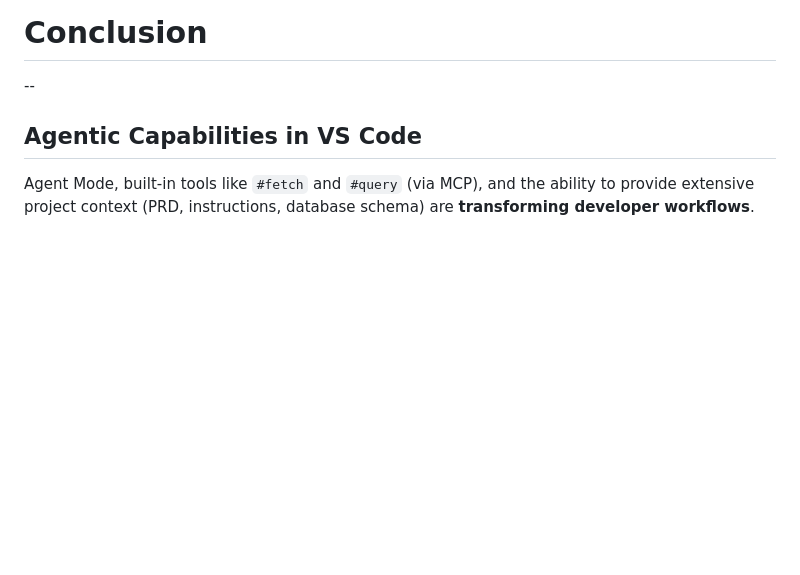
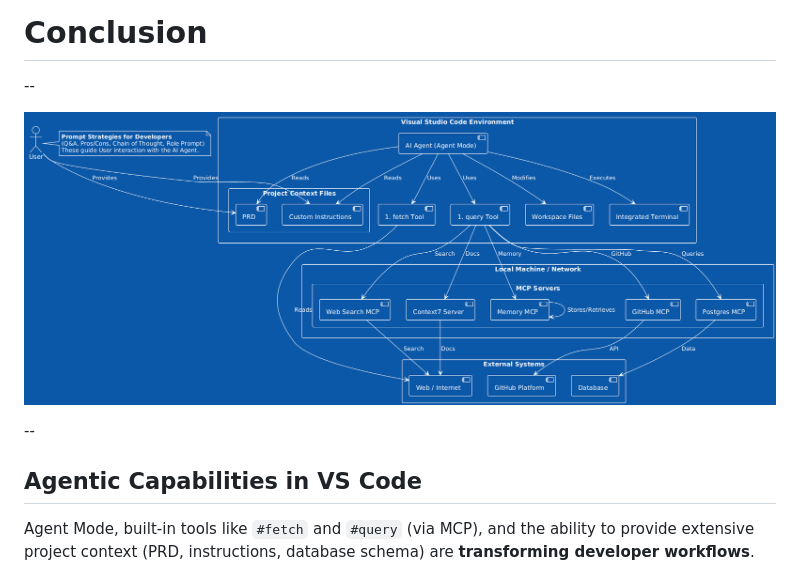
Before and after one commit to kurtzace/Agentic-AI-And-ToolingVSCode, a Markdown page: README.md, the part around the change. GitHub-like rendering; pictures changed too: assets/diagram.png (added); blank space fills up the shorter version.

Commit message:
diagram

```diff
--- a/README.md
+++ b/README.md
@@ -258,6 +258,11 @@ Agent Mode allows testing changes without immediately committing them. Using the
 
 --
 
+![image](./assets/diagram.png)
+
+
+--
+
 ## Agentic Capabilities in VS Code
 
 Agent Mode, built-in tools like `#fetch` and `#query` (via MCP), and the ability to provide extensive project context (PRD, instructions, database schema) are **transforming developer workflows**.
```
Also changed, not shown: 1 other file.
